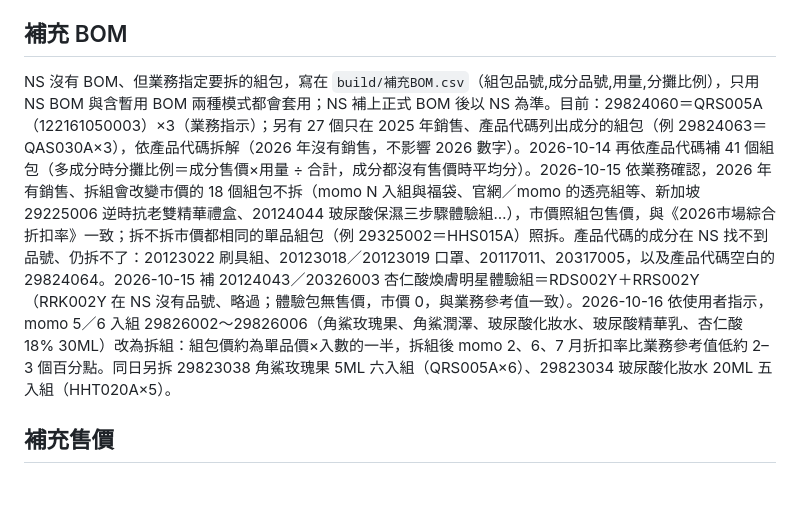
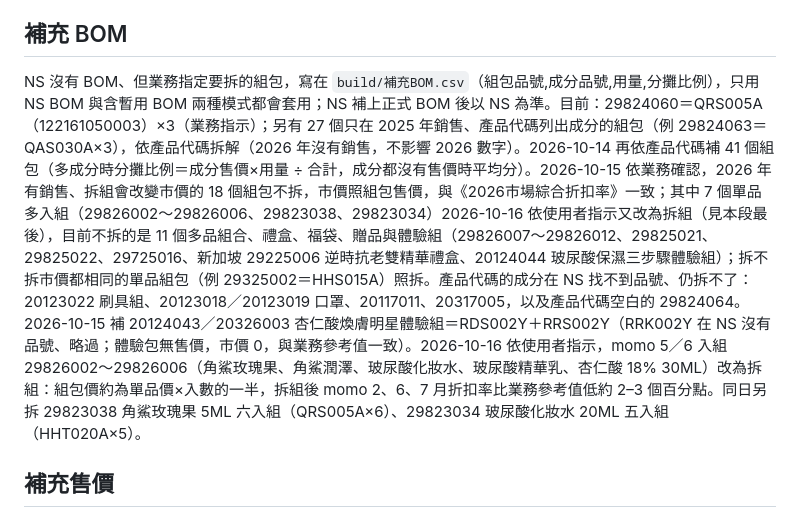
Before and after one commit to DRWUAILAB/sellout-report, a Markdown page: README.md, the part around the change. Drawn GitHub-style; blank space fills up the shorter version.

Commit message:
README：更正不拆組包清單（18 個中 7 個已改拆，剩 11 個）
Co-Authored-By: Claude Opus 5.5 <noreply@anthropic.com>

```diff
--- a/README.md
+++ b/README.md
@@ -47,7 +47,7 @@ NS 組包 BOM 的成分常是裸瓶（半成品）。拆組後改以對應的**
 
 ## 補充 BOM
 
-NS 沒有 BOM、但業務指定要拆的組包，寫在 `build/補充BOM.csv`（組包品號,成分品號,用量,分攤比例），只用 NS BOM 與含暫用 BOM 兩種模式都會套用；NS 補上正式 BOM 後以 NS 為準。目前：29824060＝QRS005A（122161050003）×3（業務指示）；另有 27 個只在 2025 年銷售、產品代碼列出成分的組包（例 29824063＝QAS030A×3），依產品代碼拆解（2026 年沒有銷售，不影響 2026 數字）。2026-10-14 再依產品代碼補 41 個組包（多成分時分攤比例＝成分售價×用量 ÷ 合計，成分都沒有售價時平均分）。2026-10-15 依業務確認，2026 年有銷售、拆組會改變市價的 18 個組包不拆（momo N 入組與福袋、官網／momo 的透亮組等、新加坡 29225006 逆時抗老雙精華禮盒、20124044 玻尿酸保濕三步驟體驗組…），市價照組包售價，與《2026市場綜合折扣率》一致；拆不拆市價都相同的單品組包（例 29325002＝HHS015A）照拆。產品代碼的成分在 NS 找不到品號、仍拆不了：20123022 刷具組、20123018／20123019 口罩、20117011、20317005，以及產品代碼空白的 29824064。2026-10-15 補 20124043／20326003 杏仁酸煥膚明星體驗組＝RDS002Y＋RRS002Y（RRK002Y 在 NS 沒有品號、略過；體驗包無售價，市價 0，與業務參考值一致）。2026-10-16 依使用者指示，momo 5／6 入組 29826002～29826006（角鯊玫瑰果、角鯊潤澤、玻尿酸化妝水、玻尿酸精華乳、杏仁酸 18% 30ML）改為拆組：組包價約為單品價×入數的一半，拆組後 momo 2、6、7 月折扣率比業務參考值低約 2–3 個百分點。同日另拆 29823038 角鯊玫瑰果 5ML 六入組（QRS005A×6）、29823034 玻尿酸化妝水 20ML 五入組（HHT020A×5）。
+NS 沒有 BOM、但業務指定要拆的組包，寫在 `build/補充BOM.csv`（組包品號,成分品號,用量,分攤比例），只用 NS BOM 與含暫用 BOM 兩種模式都會套用；NS 補上正式 BOM 後以 NS 為準。目前：29824060＝QRS005A（122161050003）×3（業務指示）；另有 27 個只在 2025 年銷售、產品代碼列出成分的組包（例 29824063＝QAS030A×3），依產品代碼拆解（2026 年沒有銷售，不影響 2026 數字）。2026-10-14 再依產品代碼補 41 個組包（多成分時分攤比例＝成分售價×用量 ÷ 合計，成分都沒有售價時平均分）。2026-10-15 依業務確認，2026 年有銷售、拆組會改變市價的 18 個組包不拆，市價照組包售價，與《2026市場綜合折扣率》一致；其中 7 個單品多入組（29826002～29826006、29823038、29823034）2026-10-16 依使用者指示又改為拆組（見本段最後），目前不拆的是 11 個多品組合、禮盒、福袋、贈品與體驗組（29826007～29826012、29825021、29825022、29725016、新加坡 29225006 逆時抗老雙精華禮盒、20124044 玻尿酸保濕三步驟體驗組）；拆不拆市價都相同的單品組包（例 29325002＝HHS015A）照拆。產品代碼的成分在 NS 找不到品號、仍拆不了：20123022 刷具組、20123018／20123019 口罩、20117011、20317005，以及產品代碼空白的 29824064。2026-10-15 補 20124043／20326003 杏仁酸煥膚明星體驗組＝RDS002Y＋RRS002Y（RRK002Y 在 NS 沒有品號、略過；體驗包無售價，市價 0，與業務參考值一致）。2026-10-16 依使用者指示，momo 5／6 入組 29826002～29826006（角鯊玫瑰果、角鯊潤澤、玻尿酸化妝水、玻尿酸精華乳、杏仁酸 18% 30ML）改為拆組：組包價約為單品價×入數的一半，拆組後 momo 2、6、7 月折扣率比業務參考值低約 2–3 個百分點。同日另拆 29823038 角鯊玫瑰果 5ML 六入組（QRS005A×6）、29823034 玻尿酸化妝水 20ML 五入組（HHT020A×5）。
 
 ## 補充售價
 
```
